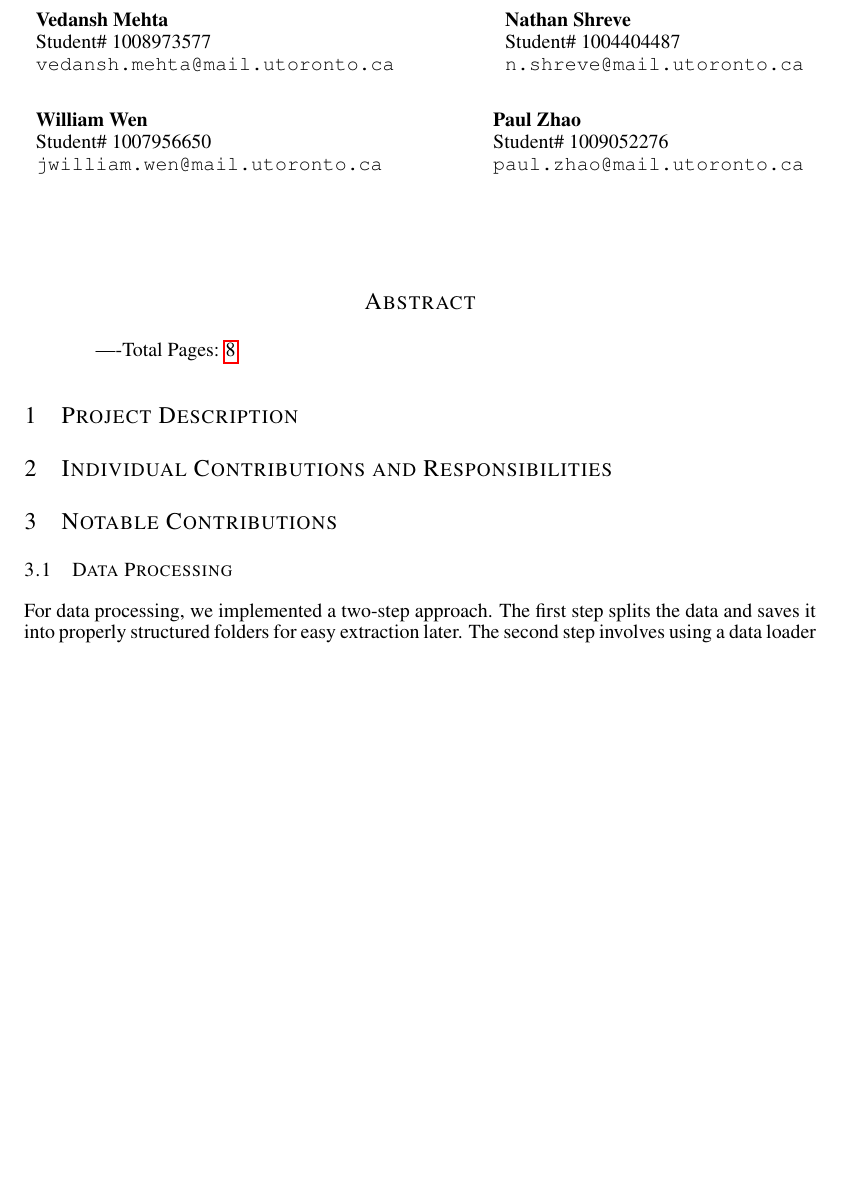
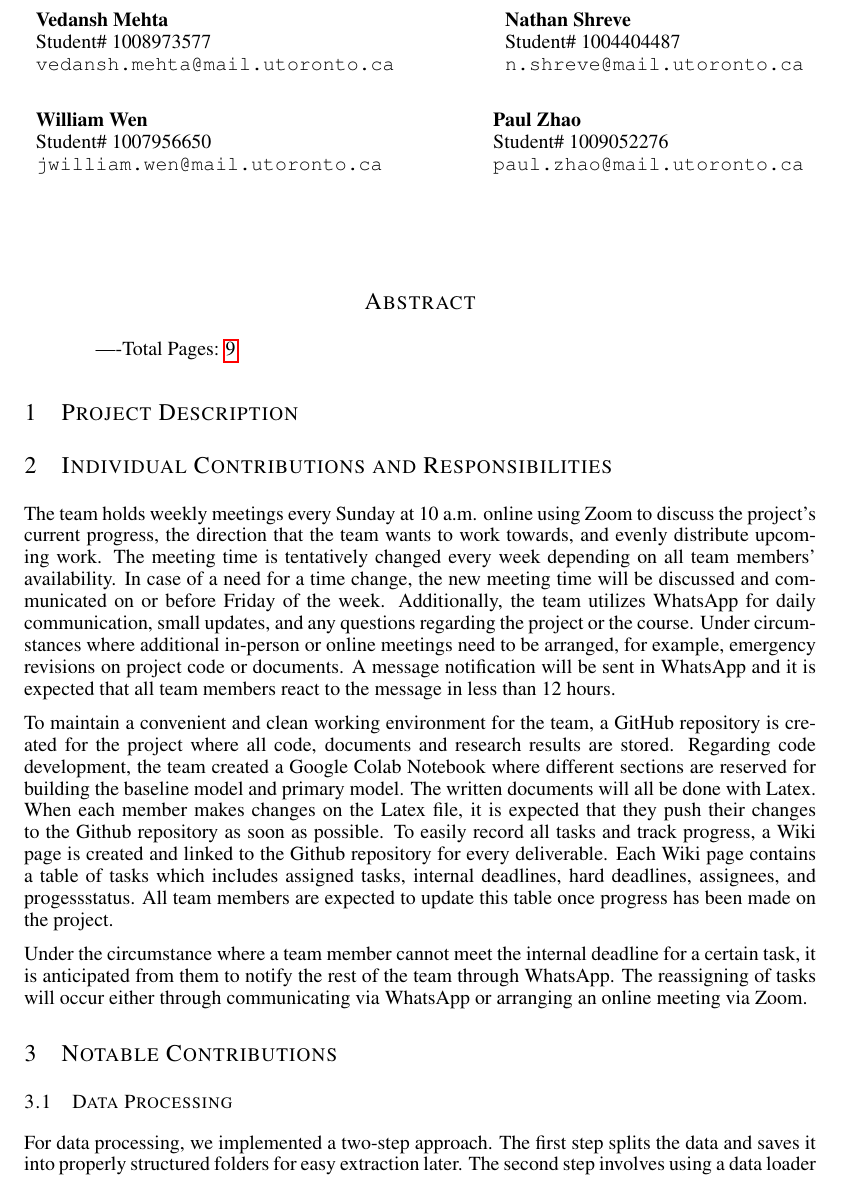
Before and after one commit to WilliamJWen/Project42, a LaTeX paper (reports/3.7_Progress_Report/latex/APS360_Project.tex): part of page 1 of 8 before the commit and part of page 1 of 9 after it, cut so that both start at the same text, the shorter picture padded with empty space. Compiled offline with pdfLaTeX.

Commit message:
Written part for individual contributions and responsibilities done. Will add tables soon.

```diff
--- a/reports/3.7_Progress_Report/latex/APS360_Project.tex
+++ b/reports/3.7_Progress_Report/latex/APS360_Project.tex
@@ -70,7 +70,11 @@ Student\# 1009052276 \\
 
 \section{Individual Contributions and Responsibilities}
 
-% CONTRIBUTIONS AND RESPONSIBILITIES SECTION HERE
+The team holds weekly meetings every Sunday at 10 a.m. online using Zoom to discuss the project's current progress, the direction that the team wants to work towards, and evenly distribute upcoming work. The meeting time is tentatively changed every week depending on all team members’ availability. In case of a need for a time change, the new meeting time will be discussed and communicated on or before Friday of the week. Additionally, the team utilizes WhatsApp for daily communication, small updates, and any questions regarding the project or the course. Under circumstances where additional in-person or online meetings need to be arranged, for example, emergency revisions on project code or documents. A message notification will be sent in WhatsApp and it is expected that all team members react to the message in less than 12 hours.
+
+To maintain a convenient and clean working environment for the team, a GitHub repository is created for the project where all code, documents and research results are stored. Regarding code development, the team created a Google Colab Notebook where different sections are reserved for building the baseline model and primary model. The written documents will all be done with Latex. When each member makes changes on the Latex file, it is expected that they push their changes to the Github repository as soon as possible. To easily record all tasks and track progress, a Wiki page is created and linked to the Github repository for every deliverable. Each Wiki page contains a table of tasks which includes assigned tasks, internal deadlines, hard deadlines, assignees, and  progessstatus. All team members are expected to update this table once progress has been made on the project.
+
+Under the circumstance where a team member cannot meet the internal deadline for a certain task, it is anticipated from them to notify the rest of the team through WhatsApp. The reassigning of tasks will occur either through communicating via WhatsApp or arranging an online meeting via Zoom.
 
 \section{Notable Contributions}
 \subsection{Data Processing}
```
